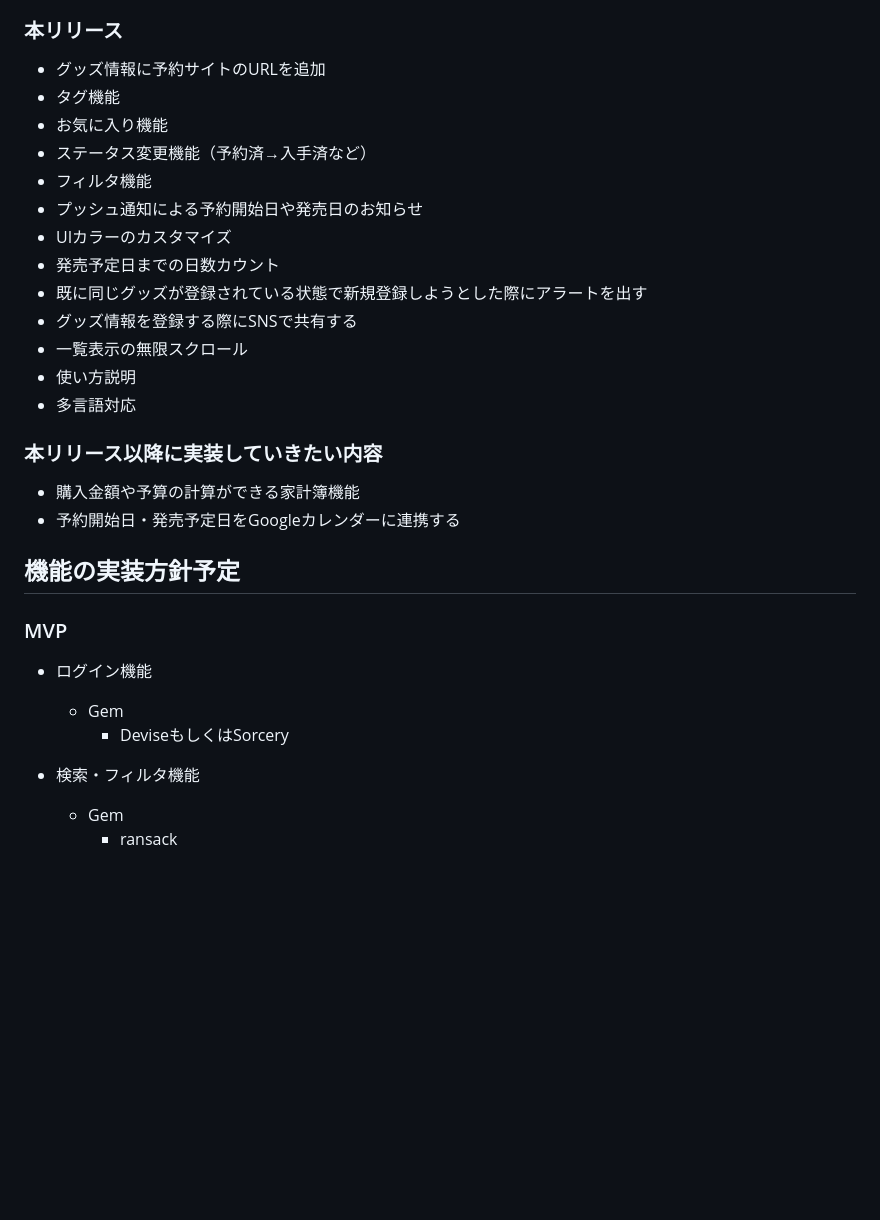
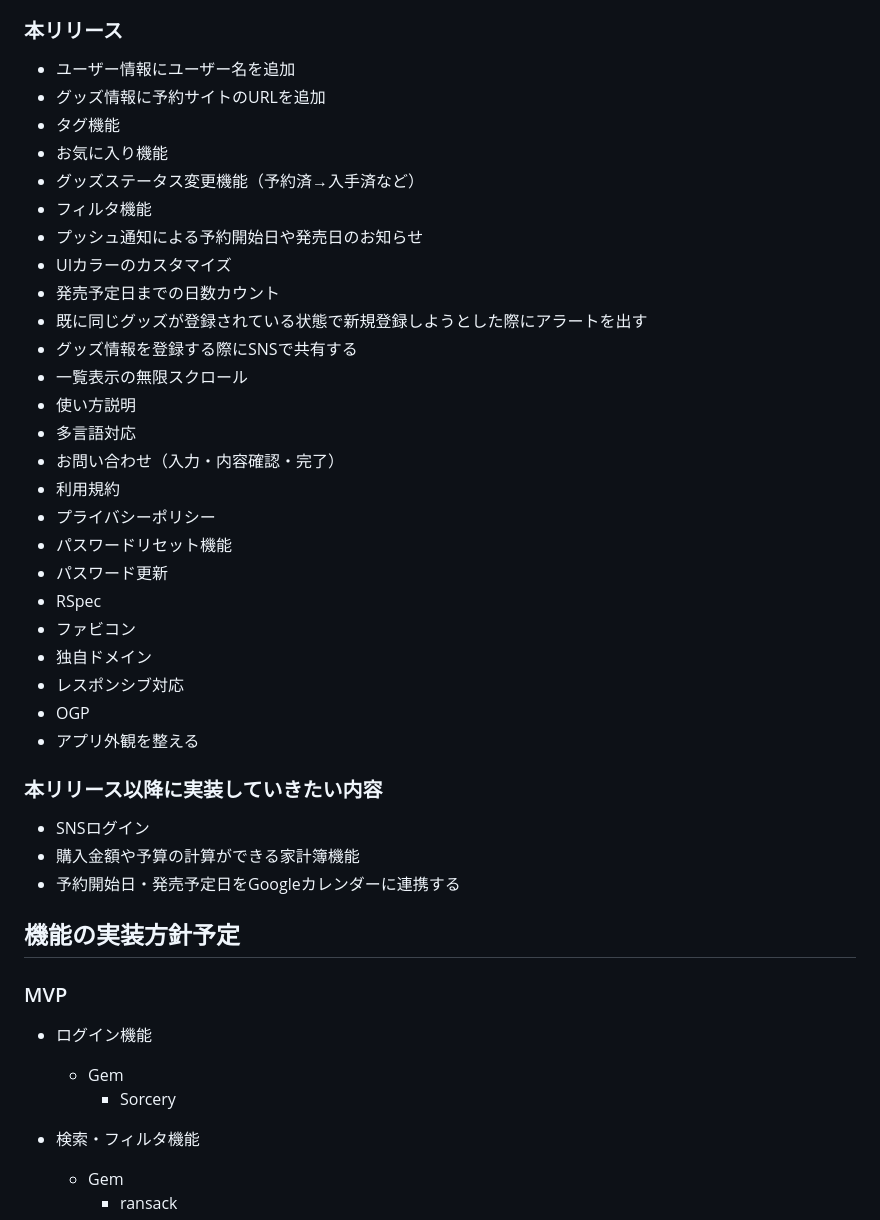
Before and after one commit to subaruya/merch-memo, a Markdown page: README.md, the part around the change. Drawn GitHub-style; blank space fills up the shorter version.

Commit message:
本リリース時実装機能を追加修正

```diff
--- a/README.md
+++ b/README.md
@@ -97,10 +97,11 @@ Googleカレンダーやスプレッドシートなど既存のツールによ
 
 ### 本リリース
 
+- ユーザー情報にユーザー名を追加
 - グッズ情報に予約サイトのURLを追加
 - タグ機能
 - お気に入り機能
-- ステータス変更機能（予約済→入手済など）
+- グッズステータス変更機能（予約済→入手済など）
 - フィルタ機能
 - プッシュ通知による予約開始日や発売日のお知らせ
 - UIカラーのカスタマイズ
@@ -110,10 +111,21 @@ Googleカレンダーやスプレッドシートなど既存のツールによ
 - 一覧表示の無限スクロール
 - 使い方説明
 - 多言語対応
-
+- お問い合わせ（入力・内容確認・完了）
+- 利用規約
+- プライバシーポリシー
+- パスワードリセット機能
+- パスワード更新
+- RSpec
+- ファビコン
+- 独自ドメイン
+- レスポンシブ対応
+- OGP
+- アプリ外観を整える
 
 ### 本リリース以降に実装していきたい内容
 
+- SNSログイン
 - 購入金額や予算の計算ができる家計簿機能
 - 予約開始日・発売予定日をGoogleカレンダーに連携する
 
@@ -124,7 +136,7 @@ Googleカレンダーやスプレッドシートなど既存のツールによ
 
 - ログイン機能
     - Gem
-        - DeviseもしくはSorcery
+        - Sorcery
 
 - 検索・フィルタ機能
     - Gem
```
